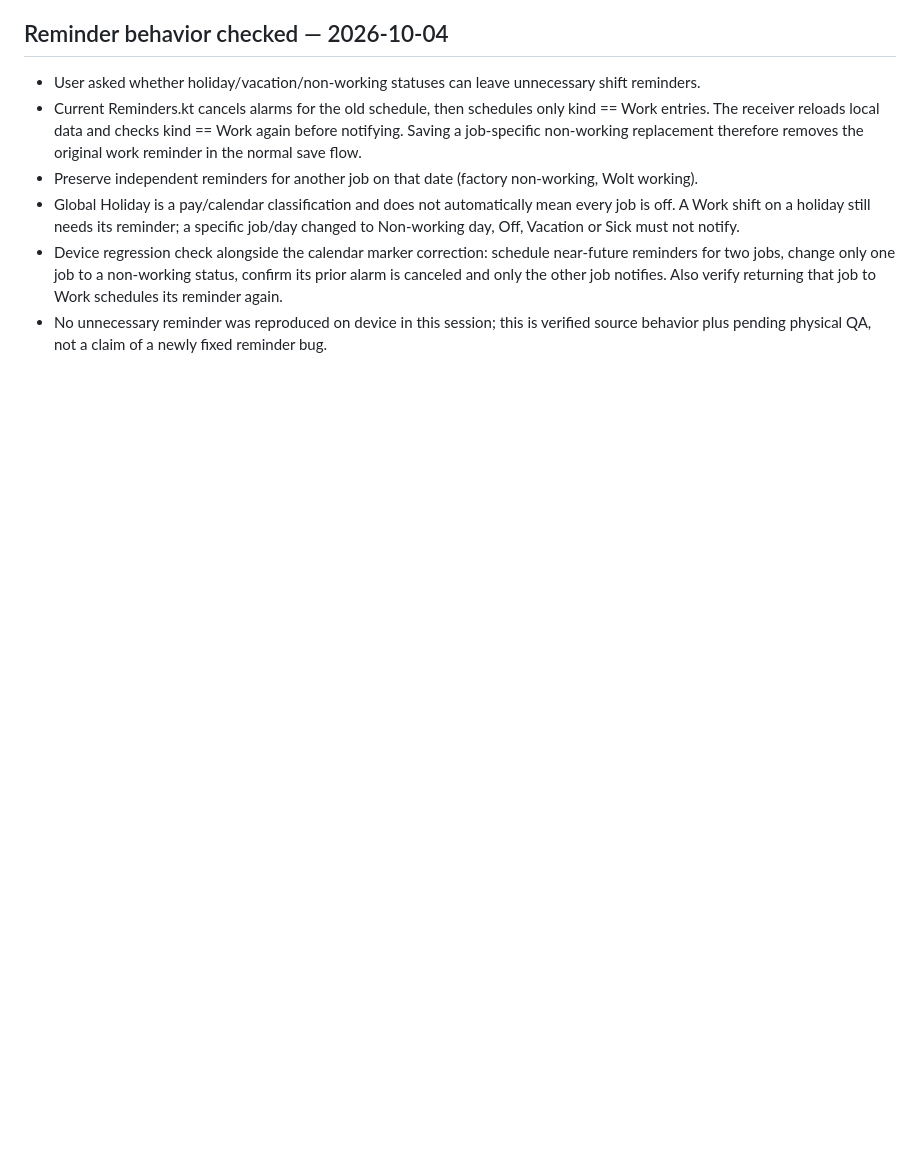
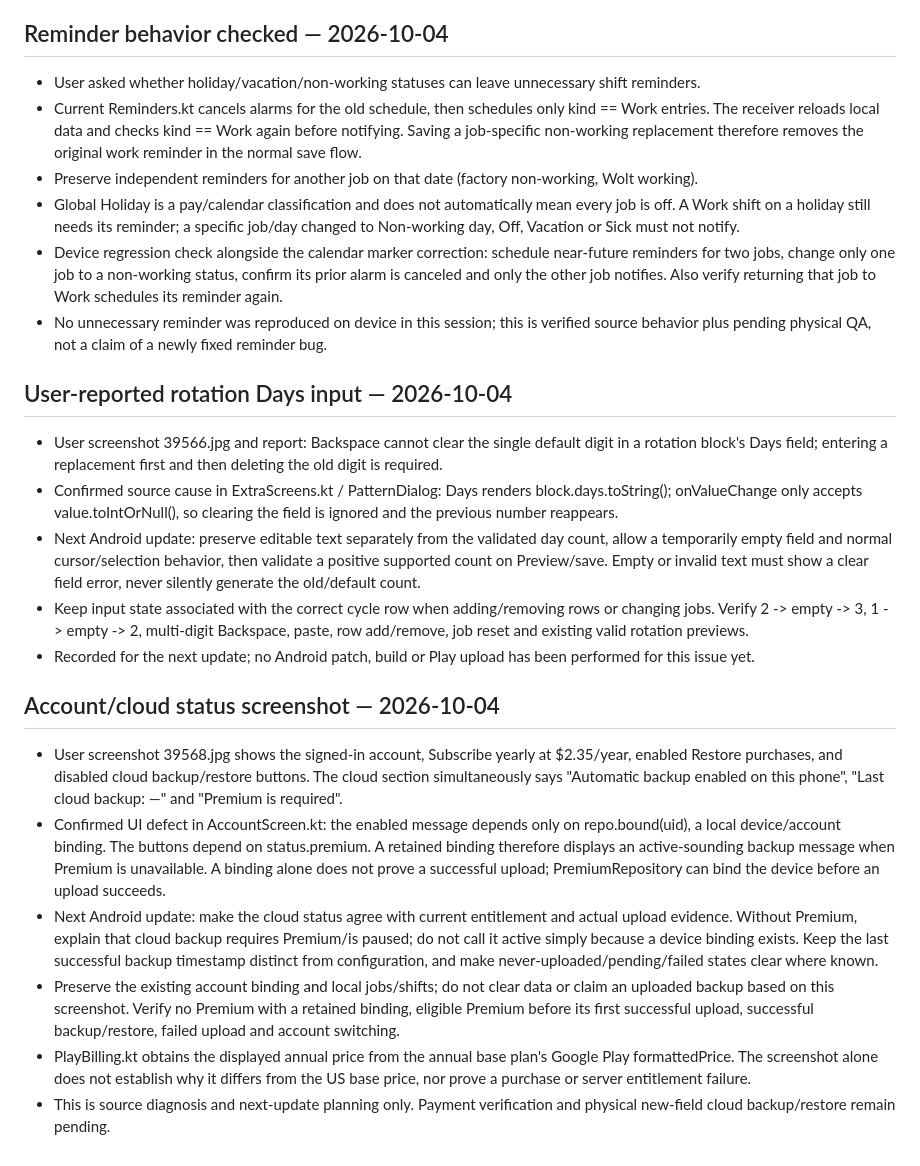
Before and after one commit to bokimmkd/paytimeshift-android, a Markdown page: upgrade/NEXT-UPDATE.md, the part around the change. Drawn GitHub-style; blank space fills up the shorter version.

Commit message:
docs: record rotation input and misleading cloud backup status

```diff
--- a/upgrade/NEXT-UPDATE.md
+++ b/upgrade/NEXT-UPDATE.md
@@ -143,3 +143,20 @@ This section supersedes the older “in review / live deployment pending” rele
 - Global Holiday is a pay/calendar classification and does not automatically mean every job is off. A Work shift on a holiday still needs its reminder; a specific job/day changed to Non-working day, Off, Vacation or Sick must not notify.
 - Device regression check alongside the calendar marker correction: schedule near-future reminders for two jobs, change only one job to a non-working status, confirm its prior alarm is canceled and only the other job notifies. Also verify returning that job to Work schedules its reminder again.
 - No unnecessary reminder was reproduced on device in this session; this is verified source behavior plus pending physical QA, not a claim of a newly fixed reminder bug.
+
+## User-reported rotation Days input — 2026-10-04
+
+- User screenshot 39566.jpg and report: Backspace cannot clear the single default digit in a rotation block's Days field; entering a replacement first and then deleting the old digit is required.
+- Confirmed source cause in ExtraScreens.kt / PatternDialog: Days renders block.days.toString(); onValueChange only accepts value.toIntOrNull(), so clearing the field is ignored and the previous number reappears.
+- Next Android update: preserve editable text separately from the validated day count, allow a temporarily empty field and normal cursor/selection behavior, then validate a positive supported count on Preview/save. Empty or invalid text must show a clear field error, never silently generate the old/default count.
+- Keep input state associated with the correct cycle row when adding/removing rows or changing jobs. Verify 2 -> empty -> 3, 1 -> empty -> 2, multi-digit Backspace, paste, row add/remove, job reset and existing valid rotation previews.
+- Recorded for the next update; no Android patch, build or Play upload has been performed for this issue yet.
+
+## Account/cloud status screenshot — 2026-10-04
+
+- User screenshot 39568.jpg shows the signed-in account, Subscribe yearly at $2.35/year, enabled Restore purchases, and disabled cloud backup/restore buttons. The cloud section simultaneously says "Automatic backup enabled on this phone", "Last cloud backup: —" and "Premium is required".
+- Confirmed UI defect in AccountScreen.kt: the enabled message depends only on repo.bound(uid), a local device/account binding. The buttons depend on status.premium. A retained binding therefore displays an active-sounding backup message when Premium is unavailable. A binding alone does not prove a successful upload; PremiumRepository can bind the device before an upload succeeds.
+- Next Android update: make the cloud status agree with current entitlement and actual upload evidence. Without Premium, explain that cloud backup requires Premium/is paused; do not call it active simply because a device binding exists. Keep the last successful backup timestamp distinct from configuration, and make never-uploaded/pending/failed states clear where known.
+- Preserve the existing account binding and local jobs/shifts; do not clear data or claim an uploaded backup based on this screenshot. Verify no Premium with a retained binding, eligible Premium before its first successful upload, successful backup/restore, failed upload and account switching.
+- PlayBilling.kt obtains the displayed annual price from the annual base plan's Google Play formattedPrice. The screenshot alone does not establish why it differs from the US base price, nor prove a purchase or server entitlement failure.
+- This is source diagnosis and next-update planning only. Payment verification and physical new-field cloud backup/restore remain pending.
```
